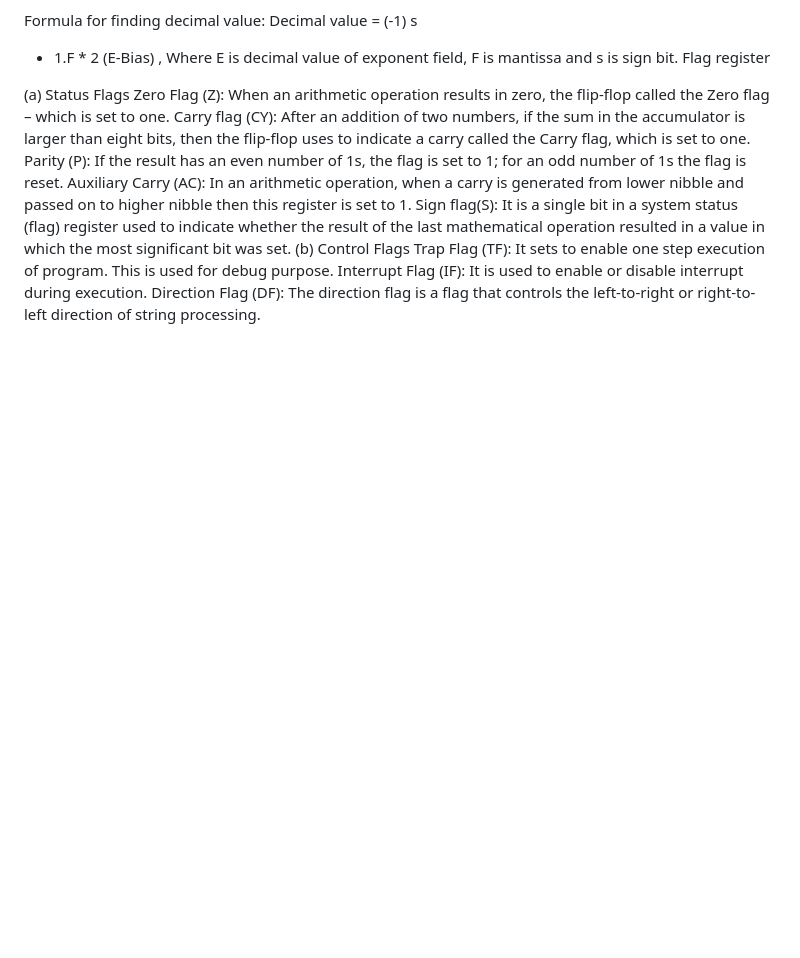
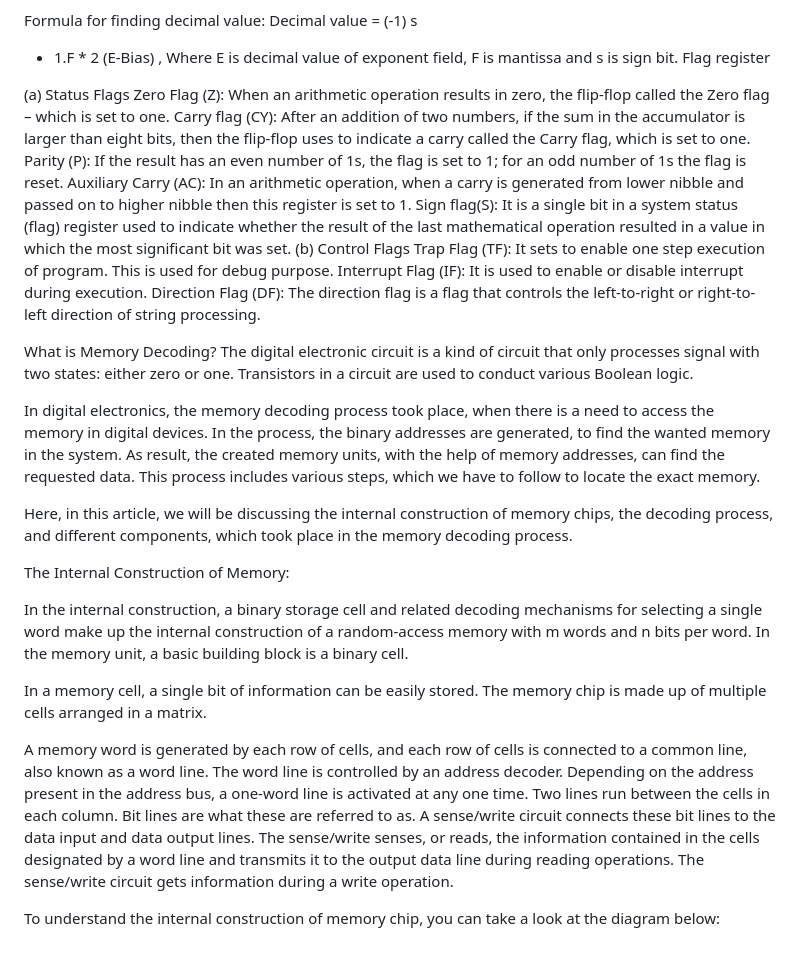
Before and after one commit to pranavgupta1238/pranavgupta1238.github.io, a Markdown page: README.md, the part around the change. Drawn GitHub-style; blank space fills up the shorter version.

```diff
--- a/README.md
+++ b/README.md
@@ -758,3 +758,36 @@ Sign flag(S): It is a single bit in a system status (flag) register used to indi
 Trap Flag (TF): It sets to enable one step execution of program. This is used for debug purpose.
 Interrupt Flag (IF): It is used to enable or disable interrupt during execution.
 Direction Flag (DF): The direction flag is a flag that controls the left-to-right or right-to-left direction of string processing.
+
+
+
+
+
+
+
+
+
+
+
+
+
+
+
+
+
+What is Memory Decoding?
+The digital electronic circuit is a kind of circuit that only processes signal with two states: either zero or one. Transistors in a circuit are used to conduct various Boolean logic.
+
+In digital electronics, the memory decoding process took place, when there is a need to access the memory in digital devices. In the process, the binary addresses are generated, to find the wanted memory in the system. As result, the created memory units, with the help of memory addresses, can find the requested data. This process includes various steps, which we have to follow to locate the exact memory.
+
+Here, in this article, we will be discussing the internal construction of memory chips, the decoding process, and different components, which took place in the memory decoding process.
+
+The Internal Construction of Memory:
+
+In the internal construction, a binary storage cell and related decoding mechanisms for selecting a single word make up the internal construction of a random-access memory with m words and n bits per word. In the memory unit, a basic building block is a binary cell.
+
+In a memory cell, a single bit of information can be easily stored. The memory chip is made up of multiple cells arranged in a matrix.
+
+A memory word is generated by each row of cells, and each row of cells is connected to a common line, also known as a word line. The word line is controlled by an address decoder. Depending on the address present in the address bus, a one-word line is activated at any one time. Two lines run between the cells in each column. Bit lines are what these are referred to as. A sense/write circuit connects these bit lines to the data input and data output lines. The sense/write senses, or reads, the information contained in the cells designated by a word line and transmits it to the output data line during reading operations. The sense/write circuit gets information during a write operation.
+
+To understand the internal construction of memory chip, you can take a look at the diagram below:
```
